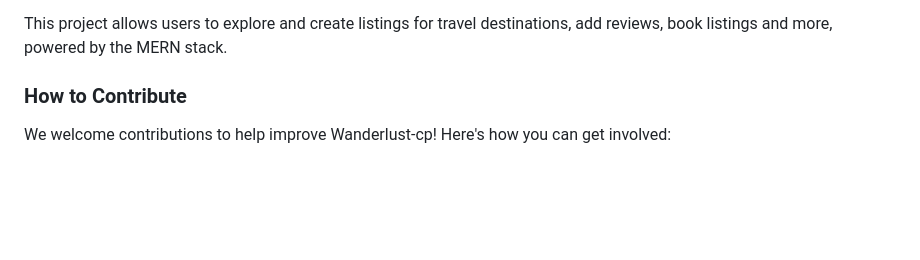
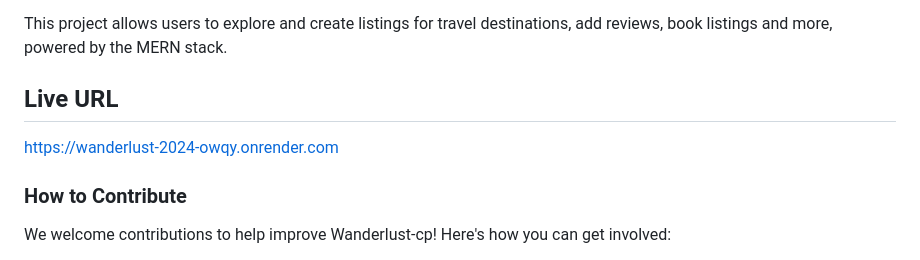
Before and after one commit to Soujanya2004/wanderlust-2024, a Markdown page: README.md, the part around the change. Rendered like a GitHub page; blank space fills up the shorter version.

Commit message:
Added the live url in readme

```diff
--- a/README.md
+++ b/README.md
@@ -24,6 +24,10 @@ Map Integration: Mapbox for displaying maps with location markers
 Deployment: Render for backend deployment
 
 This project allows users to explore and create listings for travel destinations, add reviews, book listings and more, powered by the MERN stack.
+
+## Live URL
+
+https://wanderlust-2024-owqy.onrender.com
 
 ### How to Contribute
 
```
